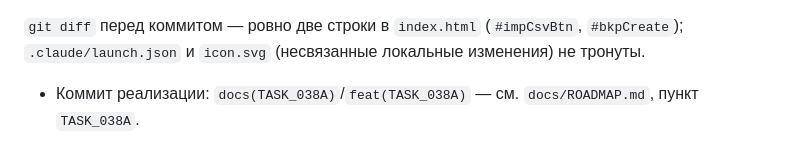
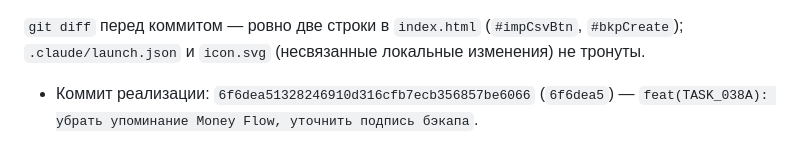
Before and after one commit to adar4026/finance, a Markdown page: docs/tasks/TASK_038A_EXPORT_SCREEN_TEXT_TWEAKS.md, the part around the change. Drawn GitHub-style.

Commit message:
docs(TASK_038A): record commit hash in task file
Co-Authored-By: Claude Sonnet 5 <noreply@anthropic.com>

```diff
--- a/docs/tasks/TASK_038A_EXPORT_SCREEN_TEXT_TWEAKS.md
+++ b/docs/tasks/TASK_038A_EXPORT_SCREEN_TEXT_TWEAKS.md
@@ -121,5 +121,5 @@ envelope, restore flow) не затрагиваются.
 (`#impCsvBtn`, `#bkpCreate`); `.claude/launch.json` и `icon.svg`
 (несвязанные локальные изменения) не тронуты.
 
-- Коммит реализации: `docs(TASK_038A)`/`feat(TASK_038A)` — см.
-  `docs/ROADMAP.md`, пункт `TASK_038A`.
+- Коммит реализации: `6f6dea51328246910d316cfb7ecb356857be6066` (`6f6dea5`)
+  — `feat(TASK_038A): убрать упоминание Money Flow, уточнить подпись бэкапа`.
```
